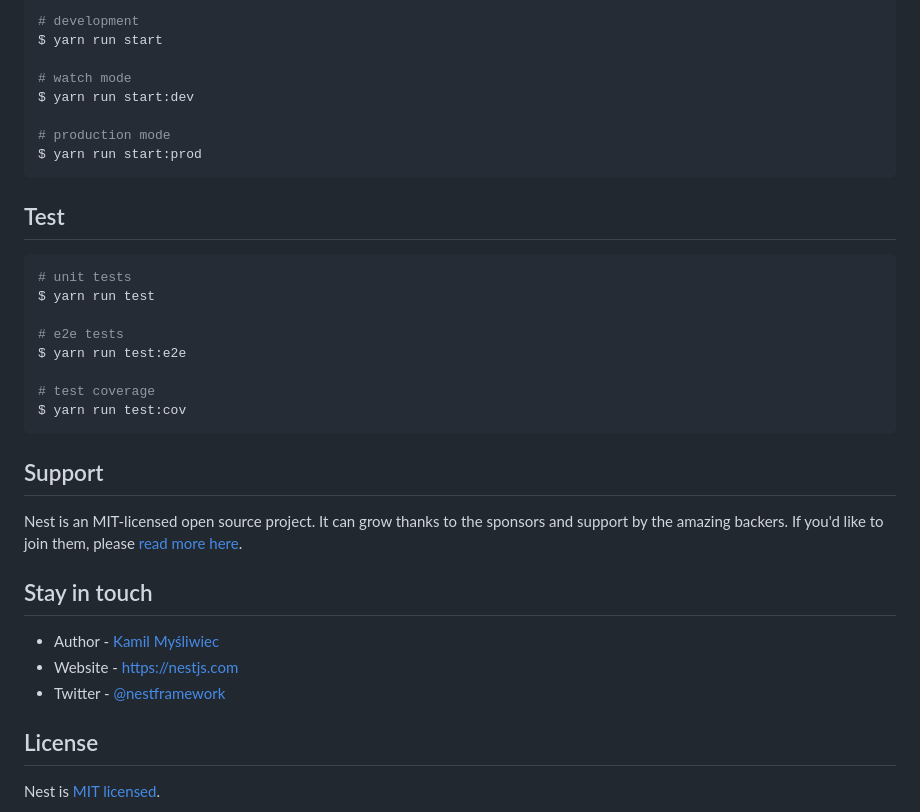
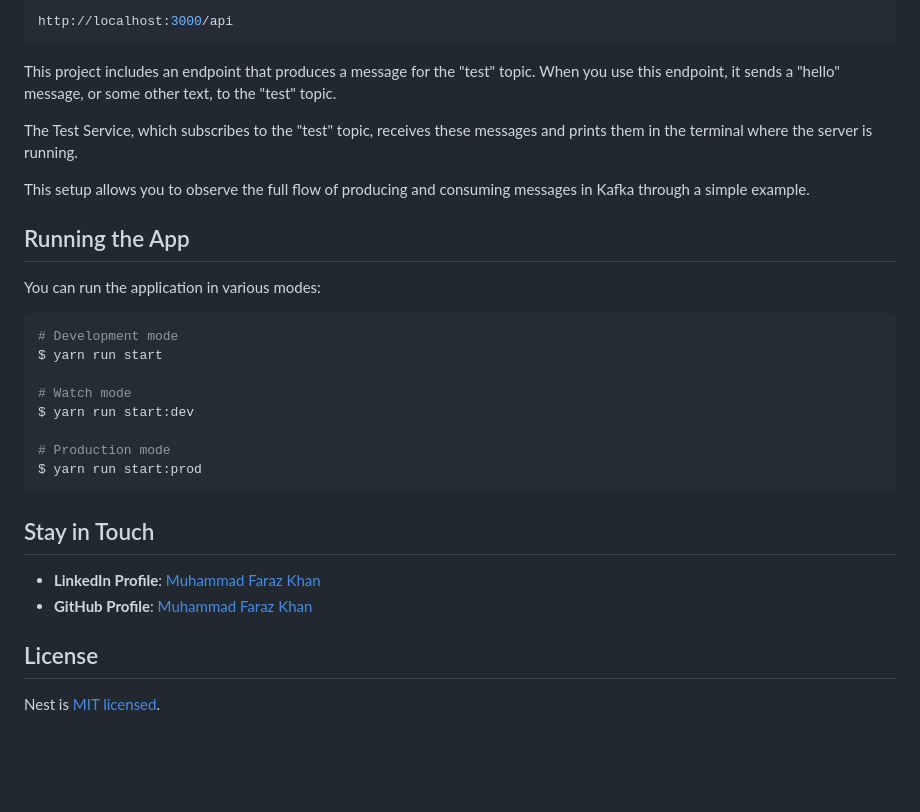
Before and after one commit to faraz455/nestjs-websocket, a Markdown page: README.md, the part around one of its changes. GitHub-like rendering; blank space fills up the shorter version.

Commit message:
Update README.md for kafka installation and server startup

````diff
--- a/README.md
+++ b/README.md
@@ -36,37 +93,33 @@ $ yarn install
 
 ```bash
-# development
+http://localhost:3000/api
+```
+
+This project includes an endpoint that produces a message for the "test" topic. When you use this endpoint, it sends a "hello" message, or some other text, to the "test" topic.
+
+The Test Service, which subscribes to the "test" topic, receives these messages and prints them in the terminal where the server is running.
+
+This setup allows you to observe the full flow of producing and consuming messages in Kafka through a simple example.
+
+## Running the App
+
+You can run the application in various modes:
+
+```bash
+# Development mode
 $ yarn run start
 
-# watch mode
+# Watch mode
 $ yarn run start:dev
 
-# production mode
+# Production mode
 $ yarn run start:prod
 ```
 
-## Test
+## Stay in Touch
 
-```bash
-# unit tests
-$ yarn run test
-
-# e2e tests
-$ yarn run test:e2e
-
-# test coverage
-$ yarn run test:cov
-```
-
-## Support
-
-Nest is an MIT-licensed open source project. It can grow thanks to the sponsors and support by the amazing backers. If you'd like to join them, please [read more here](https://docs.nestjs.com/support).
-
-## Stay in touch
-
-- Author - [Kamil Myśliwiec](https://kamilmysliwiec.com)
-- Website - [https://nestjs.com](https://nestjs.com/)
-- Twitter - [@nestframework](https://twitter.com/nestframework)
+- **LinkedIn Profile**: [Muhammad Faraz Khan](https://www.linkedin.com/in/farazkhan455/)
+- **GitHub Profile**: [Muhammad Faraz Khan](https://github.com/faraz455)
 
 ## License
 
````
Also changed, not shown: other parts of README.md (+71 -14 lines).
